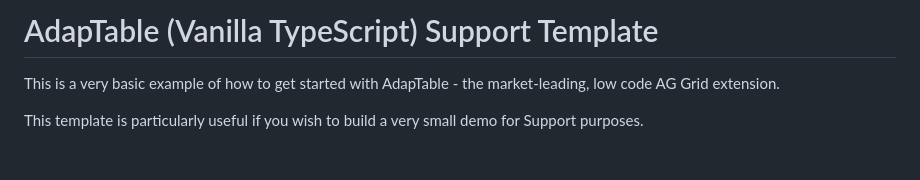
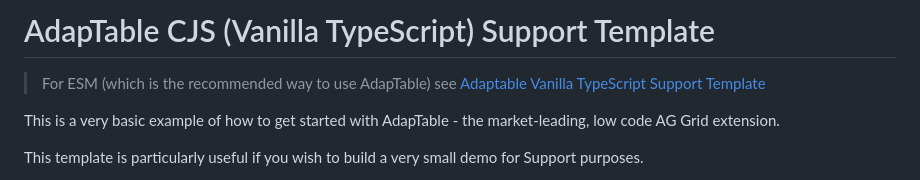
Before and after one commit to AdaptableTools/support-template-adaptable-aggrid-cjs, a Markdown page: README.md, the part around the change. Rendered like a GitHub page; blank space fills up the shorter version.

```diff
--- a/README.md
+++ b/README.md
@@ -1,4 +1,6 @@
-# AdapTable (Vanilla TypeScript) Support Template
+# AdapTable CJS (Vanilla TypeScript) Support Template
+
+> For ESM (which is the recommended way to use AdapTable) see [Adaptable Vanilla TypeScript Support Template](https://github.com/AdaptableTools/support-template-adaptable-aggrid)
 
 This is a very basic example of how to get started with AdapTable - the market-leading, low code AG Grid extension.
 
```
